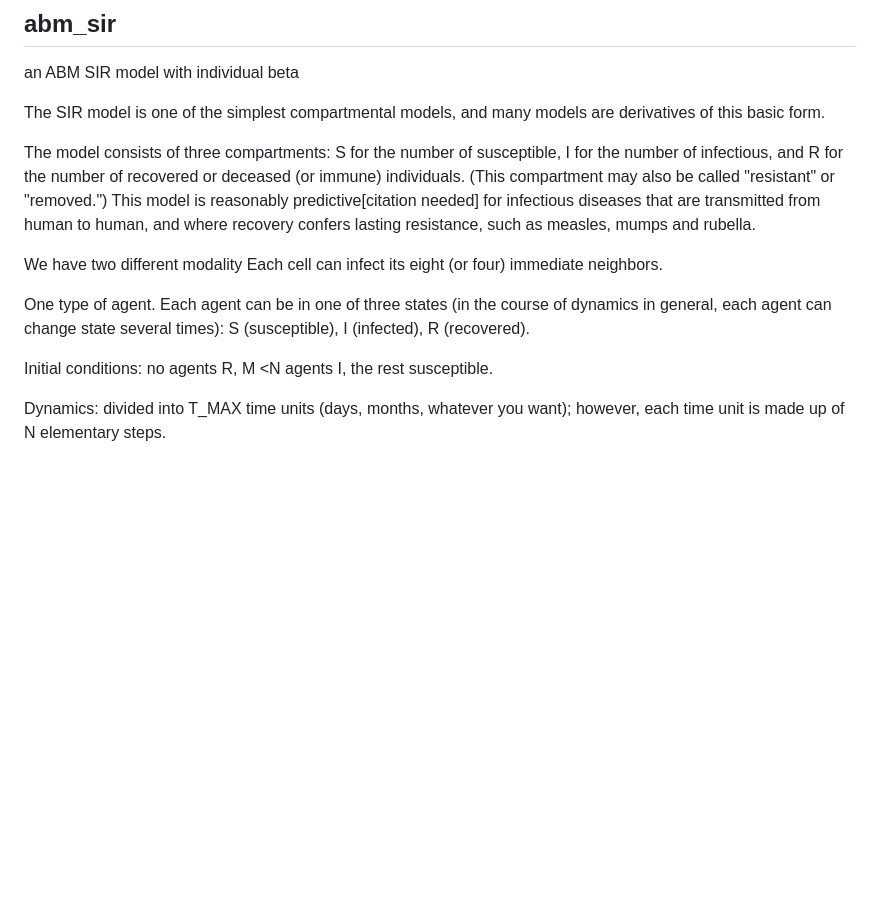
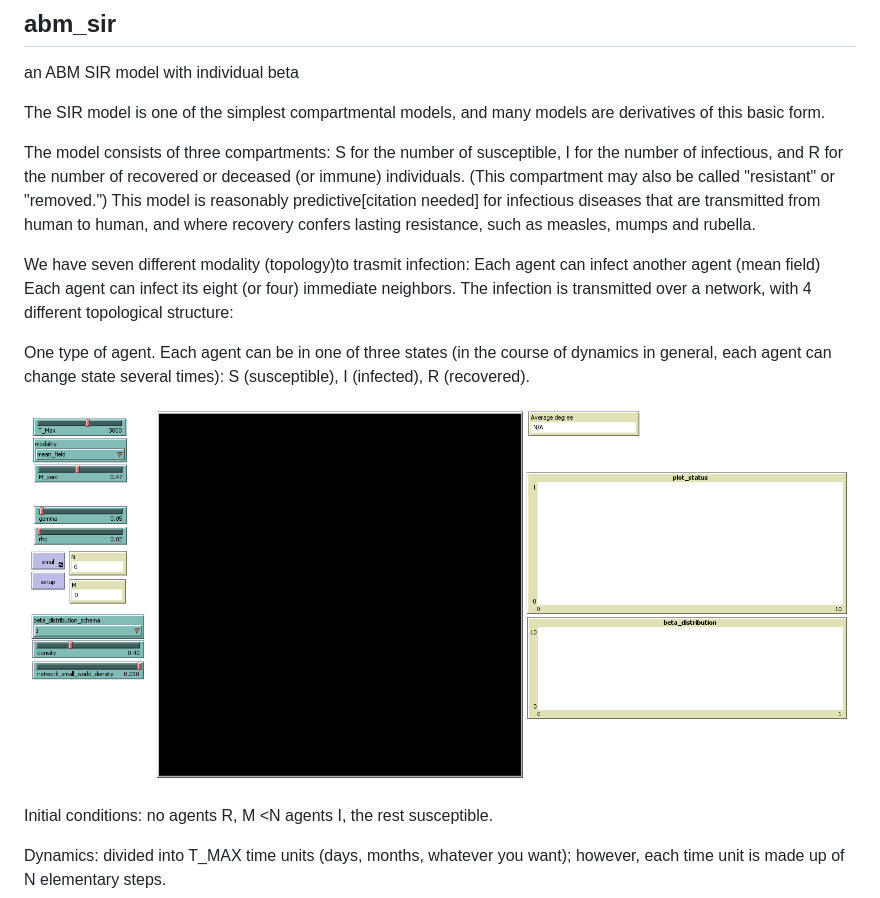
Before and after one commit to cecconifederico/abm_sir, a Markdown page: README.md, the part around the change printed below. Rendered like a GitHub page; pictures changed too: Images/abm_sir_interface.png (added); blank space fills up the shorter version.

Commit message:
set readme - images

```diff
--- a/README.md
+++ b/README.md
@@ -9,11 +9,16 @@ S for the number of susceptible, I for the number of infectious, and R for the n
 This model is reasonably predictive[citation needed] for infectious diseases that are transmitted from human to human,
 and where recovery confers lasting resistance, such as measles, mumps and rubella.
 
-We have two different modality
-Each cell can infect its eight (or four) immediate neighbors.
+We have seven different modality (topology)to trasmit infection:
+Each agent can infect another agent (mean field)
+Each agent can infect its eight (or four) immediate neighbors.
+The infection is transmitted over a network, with 4 different topological structure:
+
 
 One type of agent.
 Each agent can be in one of three states (in the course of dynamics in general, each agent can change state several times): S (susceptible), I (infected), R (recovered).
+
+![Interface](./Images/abm_sir_interface.png)
 
 Initial conditions: no agents R, M <N agents I, the rest susceptible.
 
```
Also changed, not shown: other parts of README.md (+131 -0 lines).
